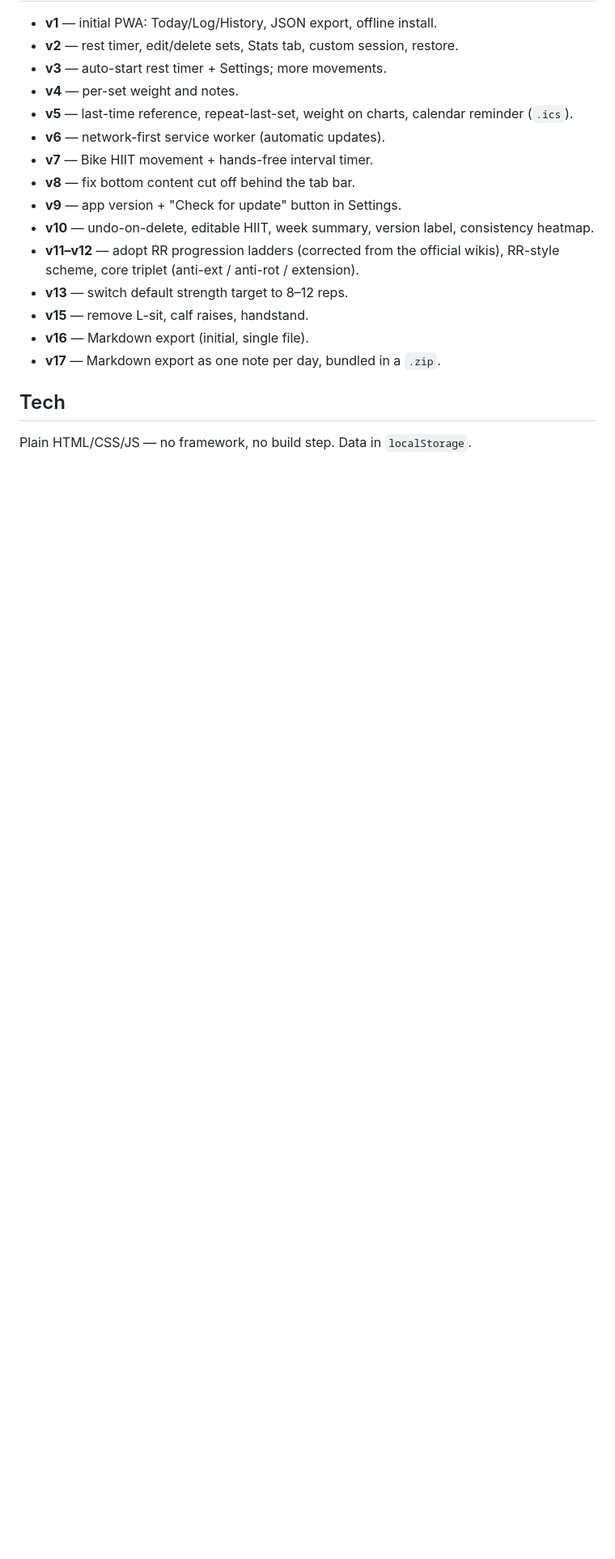
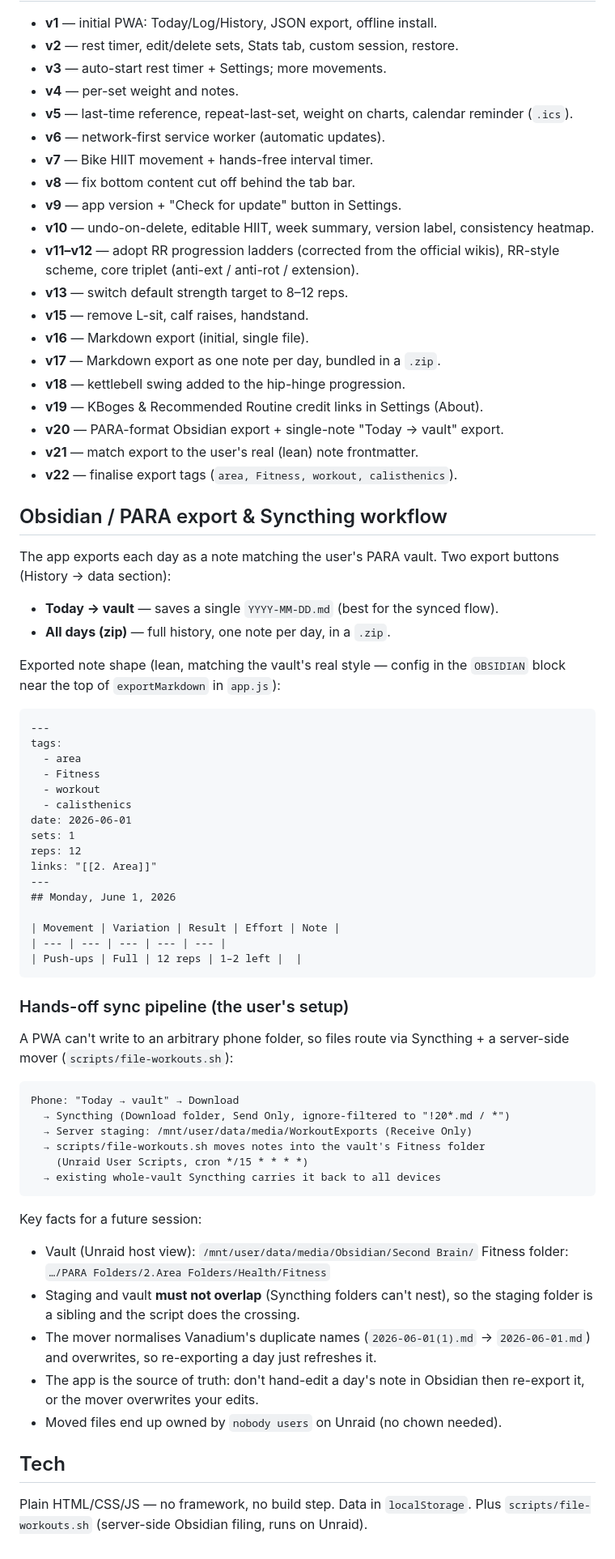
Before and after one commit to captain-cutlery/workoutapp, a Markdown page: README.md, the part around the change. Shown at 81% size. Rendered like a GitHub page; blank space fills up the shorter version.

Commit message:
README: document v18-v22 and the Obsidian/Syncthing/cron workflow
- Extend version history through v22 (kettlebell, credit links, PARA export,
  lean frontmatter, final tags)
- Add an 'Obsidian / PARA export & Syncthing workflow' section: the exported
  note shape, the full hands-off pipeline, the confirmed Unraid paths, and the
  key caveats (no folder overlap, duplicate normalisation, app is source of
  truth, ownership) so a future session has complete context
- Note scripts/file-workouts.sh in the Tech section

````diff
--- a/README.md
+++ b/README.md
@@ -166,7 +166,68 @@ A service worker (and "Add to Home screen") needs HTTPS or `localhost`.
 - **v15** — remove L-sit, calf raises, handstand.
 - **v16** — Markdown export (initial, single file).
 - **v17** — Markdown export as one note per day, bundled in a `.zip`.
+- **v18** — kettlebell swing added to the hip-hinge progression.
+- **v19** — KBoges & Recommended Routine credit links in Settings (About).
+- **v20** — PARA-format Obsidian export + single-note "Today → vault" export.
+- **v21** — match export to the user's real (lean) note frontmatter.
+- **v22** — finalise export tags (`area, Fitness, workout, calisthenics`).
+
+## Obsidian / PARA export & Syncthing workflow
+
+The app exports each day as a note matching the user's PARA vault. Two export
+buttons (History → data section):
+
+- **Today → vault** — saves a single `YYYY-MM-DD.md` (best for the synced flow).
+- **All days (zip)** — full history, one note per day, in a `.zip`.
+
+Exported note shape (lean, matching the vault's real style — config in the
+`OBSIDIAN` block near the top of `exportMarkdown` in `app.js`):
+
+```markdown
+---
+tags:
+  - area
+  - Fitness
+  - workout
+  - calisthenics
+date: 2026-06-01
+sets: 1
+reps: 12
+links: "[[2. Area]]"
+---
+## Monday, June 1, 2026
+
+| Movement | Variation | Result | Effort | Note |
+| --- | --- | --- | --- | --- |
+| Push-ups | Full | 12 reps | 1–2 left |  |
+```
+
+### Hands-off sync pipeline (the user's setup)
+
+A PWA can't write to an arbitrary phone folder, so files route via Syncthing +
+a server-side mover (`scripts/file-workouts.sh`):
+
+```
+Phone: "Today → vault" → Download
+  → Syncthing (Download folder, Send Only, ignore-filtered to "!20*.md / *")
+  → Server staging: /mnt/user/data/media/WorkoutExports (Receive Only)
+  → scripts/file-workouts.sh moves notes into the vault's Fitness folder
+    (Unraid User Scripts, cron */15 * * * *)
+  → existing whole-vault Syncthing carries it back to all devices
+```
+
+Key facts for a future session:
+- Vault (Unraid host view): `/mnt/user/data/media/Obsidian/Second Brain/`
+  Fitness folder: `…/PARA Folders/2.Area Folders/Health/Fitness`
+- Staging and vault **must not overlap** (Syncthing folders can't nest), so the
+  staging folder is a sibling and the script does the crossing.
+- The mover normalises Vanadium's duplicate names (`2026-06-01(1).md` →
+  `2026-06-01.md`) and overwrites, so re-exporting a day just refreshes it.
+- The app is the source of truth: don't hand-edit a day's note in Obsidian then
+  re-export it, or the mover overwrites your edits.
+- Moved files end up owned by `nobody users` on Unraid (no chown needed).
 
 ## Tech
 
 Plain HTML/CSS/JS — no framework, no build step. Data in `localStorage`.
+Plus `scripts/file-workouts.sh` (server-side Obsidian filing, runs on Unraid).
````
